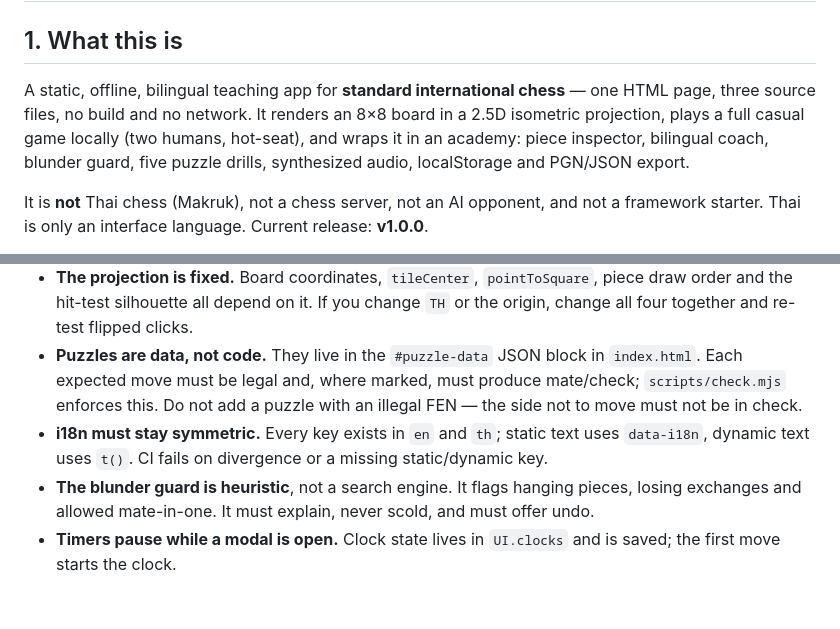
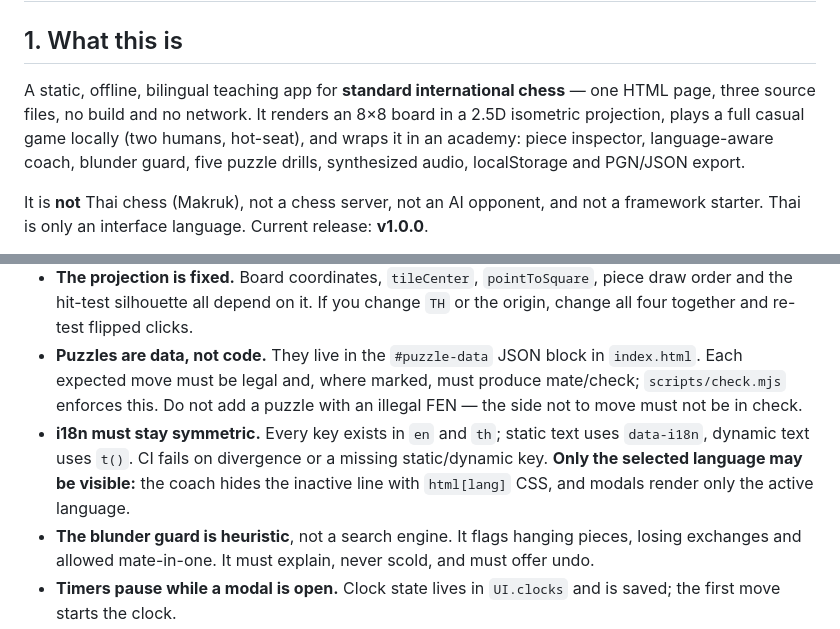
Before and after one commit to somphol/isometric-chess-academy, a Markdown page: AGENTS.md, 2 parts joined by grey strips. GitHub-like rendering; blank space fills up the shorter version.

```diff
--- a/AGENTS.md
+++ b/AGENTS.md
@@ -2,7 +2,7 @@
 
 ## 1. What this is
 
-A static, offline, bilingual teaching app for **standard international chess** — one HTML page, three source files, no build and no network. It renders an 8×8 board in a 2.5D isometric projection, plays a full casual game locally (two humans, hot-seat), and wraps it in an academy: piece inspector, bilingual coach, blunder guard, five puzzle drills, synthesized audio, localStorage and PGN/JSON export.
+A static, offline, bilingual teaching app for **standard international chess** — one HTML page, three source files, no build and no network. It renders an 8×8 board in a 2.5D isometric projection, plays a full casual game locally (two humans, hot-seat), and wraps it in an academy: piece inspector, language-aware coach, blunder guard, five puzzle drills, synthesized audio, localStorage and PGN/JSON export.
 
 It is **not** Thai chess (Makruk), not a chess server, not an AI opponent, and not a framework starter. Thai is only an interface language. Current release: **v1.0.0**.
 
@@ -54,7 +54,7 @@ Persistence: the casual game is stored as `{ fen, initialFen, moves[], clocks }`
 - **No dependencies, no CDN, no web fonts, no runtime network.** The app must work from `file://` and GitHub Pages. `scripts/check.mjs` rejects external stylesheets/scripts/images and `fetch`/XHR/WebSocket in `script.js`.
 - **The projection is fixed.** Board coordinates, `tileCenter`, `pointToSquare`, piece draw order and the hit-test silhouette all depend on it. If you change `TH` or the origin, change all four together and re-test flipped clicks.
 - **Puzzles are data, not code.** They live in the `#puzzle-data` JSON block in `index.html`. Each expected move must be legal and, where marked, must produce mate/check; `scripts/check.mjs` enforces this. Do not add a puzzle with an illegal FEN — the side not to move must not be in check.
-- **i18n must stay symmetric.** Every key exists in `en` and `th`; static text uses `data-i18n`, dynamic text uses `t()`. CI fails on divergence or a missing static/dynamic key.
+- **i18n must stay symmetric.** Every key exists in `en` and `th`; static text uses `data-i18n`, dynamic text uses `t()`. CI fails on divergence or a missing static/dynamic key. **Only the selected language may be visible:** the coach hides the inactive line with `html[lang]` CSS, and modals render only the active language.
 - **The blunder guard is heuristic**, not a search engine. It flags hanging pieces, losing exchanges and allowed mate-in-one. It must explain, never scold, and must offer undo.
 - **Timers pause while a modal is open.** Clock state lives in `UI.clocks` and is saved; the first move starts the clock.
 - **`state.json` is historical.** It records the build session, token usage and deployment. Do not wire it into runtime logic and do not refresh it to hide history.
```
Also changed, not shown: README.md (+3 -3 lines), docs/TESTING.md (+4 -4 lines), assets/academy.jpg, assets/hero.jpg, assets/mobile.jpg, 3 other files.
